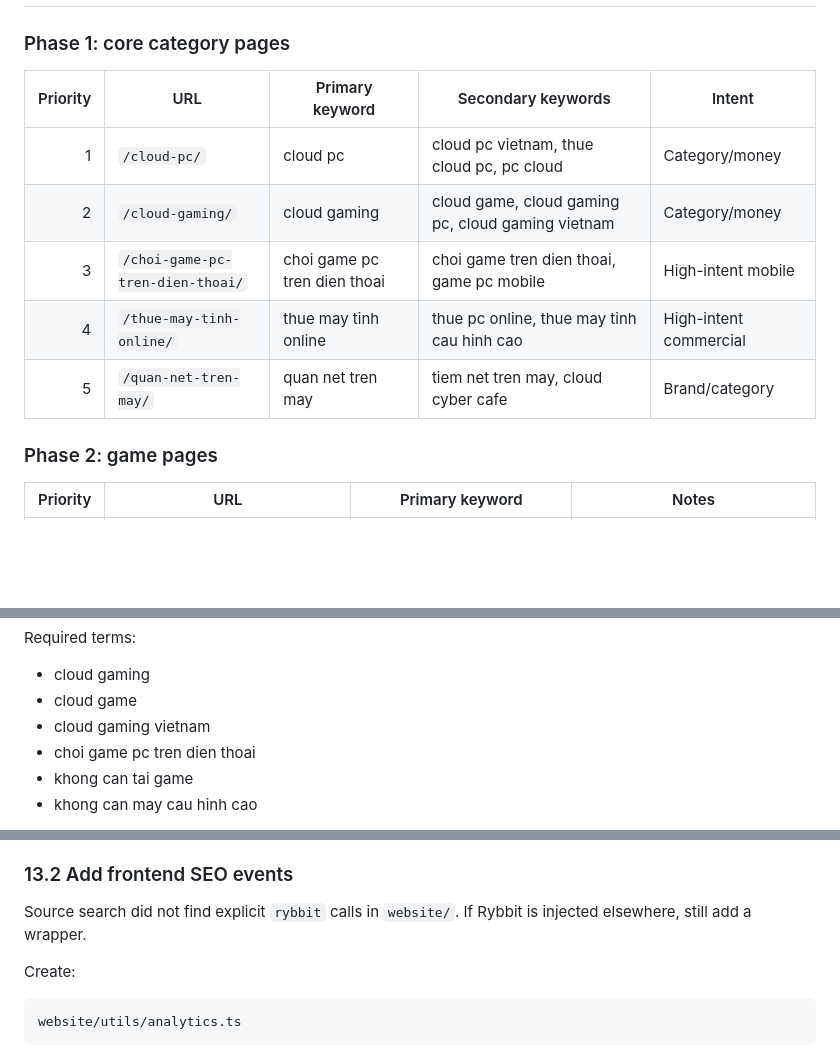
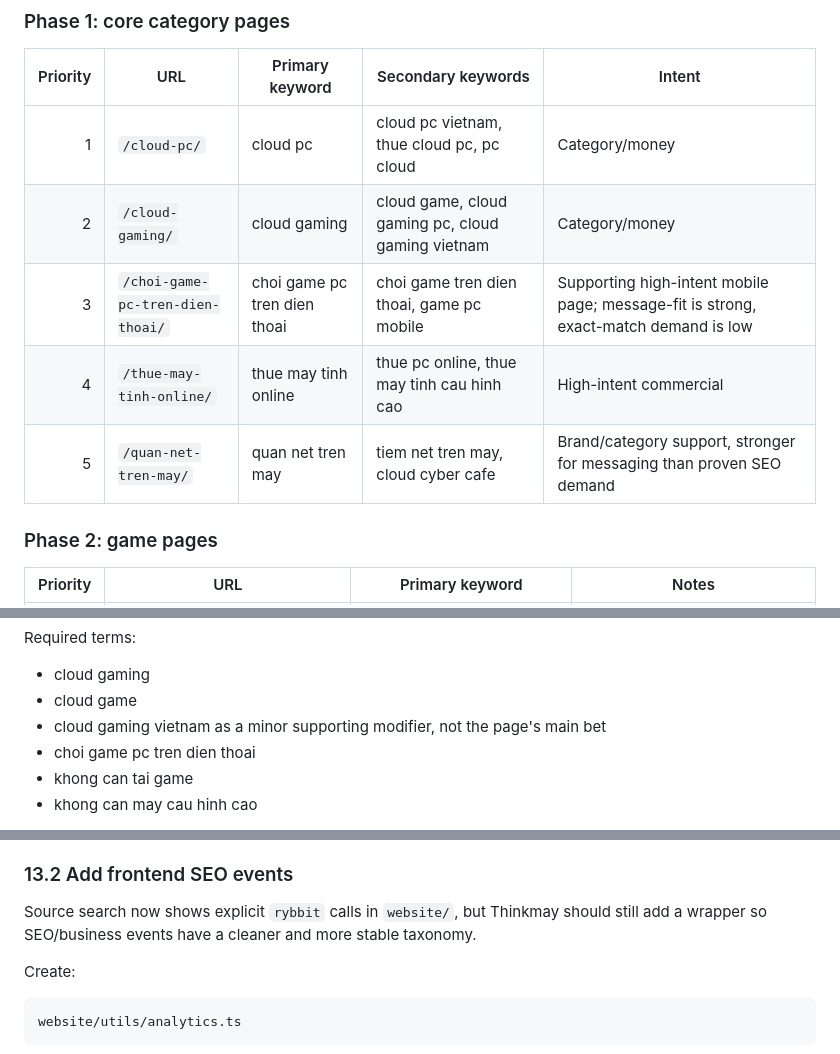
Before and after one commit to thinkonmay/thinkmay, a Markdown page: docs/seo_growth_implementation_plan.md, 3 parts joined by grey strips. Drawn GitHub-style; blank space fills up the shorter version.

```diff
--- a/docs/seo_growth_implementation_plan.md
+++ b/docs/seo_growth_implementation_plan.md
@@ -416,9 +416,9 @@ Current `/discovery/` is probably too card/carousel-heavy for SEO. Add static, c
 |---:|---|---|---|---|
 | 1 | `/cloud-pc/` | cloud pc | cloud pc vietnam, thue cloud pc, pc cloud | Category/money |
 | 2 | `/cloud-gaming/` | cloud gaming | cloud game, cloud gaming pc, cloud gaming vietnam | Category/money |
-| 3 | `/choi-game-pc-tren-dien-thoai/` | choi game pc tren dien thoai | choi game tren dien thoai, game pc mobile | High-intent mobile |
+| 3 | `/choi-game-pc-tren-dien-thoai/` | choi game pc tren dien thoai | choi game tren dien thoai, game pc mobile | Supporting high-intent mobile page; message-fit is strong, exact-match demand is low |
 | 4 | `/thue-may-tinh-online/` | thue may tinh online | thue pc online, thue may tinh cau hinh cao | High-intent commercial |
-| 5 | `/quan-net-tren-may/` | quan net tren may | tiem net tren may, cloud cyber cafe | Brand/category |
+| 5 | `/quan-net-tren-may/` | quan net tren may | tiem net tren may, cloud cyber cafe | Brand/category support, stronger for messaging than proven SEO demand |
 
 ### Phase 2: game pages
 
@@ -762,7 +762,7 @@ Required terms:
 
 - cloud gaming
 - cloud game
-- cloud gaming vietnam
+- cloud gaming vietnam as a minor supporting modifier, not the page's main bet
 - choi game pc tren dien thoai
 - khong can tai game
 - khong can may cau hinh cao
@@ -915,7 +919,7 @@ Ask/export:
 
 ### 13.2 Add frontend SEO events
 
-Source search did not find explicit `rybbit` calls in `website/`. If Rybbit is injected elsewhere, still add a wrapper.
+Source search now shows explicit `rybbit` calls in `website/`, but Thinkmay should still add a wrapper so SEO/business events have a cleaner and more stable taxonomy.
 
 Create:
 
```
Also changed, not shown: other parts of docs/seo_growth_implementation_plan.md (+14 -9 lines).
